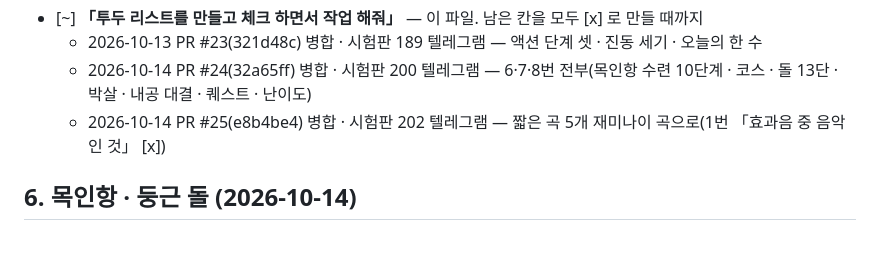
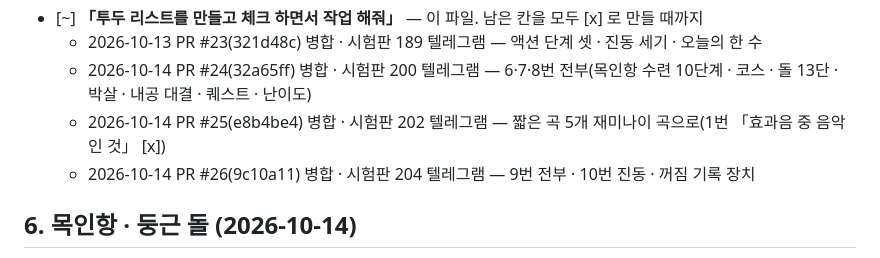
Before and after one commit to ttong627/TTong_alkkagi, a Markdown page: docs/형_요청_체크리스트.md, the part around the change. Rendered like a GitHub page.

Commit message:
docs: 형 요청 체크리스트에 PR #26 · 시험판 204 기록
Co-Authored-By: Claude Opus 5.5 <noreply@anthropic.com>

```diff
--- a/docs/형_요청_체크리스트.md
+++ b/docs/형_요청_체크리스트.md
@@ -46,6 +46,7 @@
   - 2026-10-13 PR #23(321d48c) 병합 · 시험판 189 텔레그램 — 액션 단계 셋 · 진동 세기 · 오늘의 한 수
   - 2026-10-14 PR #24(32a65ff) 병합 · 시험판 200 텔레그램 — 6·7·8번 전부(목인항 수련 10단계 · 코스 · 돌 13단 · 박살 · 내공 대결 · 퀘스트 · 난이도)
   - 2026-10-14 PR #25(e8b4be4) 병합 · 시험판 202 텔레그램 — 짧은 곡 5개 재미나이 곡으로(1번 「효과음 중 음악인 것」 [x])
+  - 2026-10-14 PR #26(9c10a11) 병합 · 시험판 204 텔레그램 — 9번 전부 · 10번 진동 · 꺼짐 기록 장치
 
 ## 6. 목인항 · 둥근 돌 (2026-10-14)
 
```
